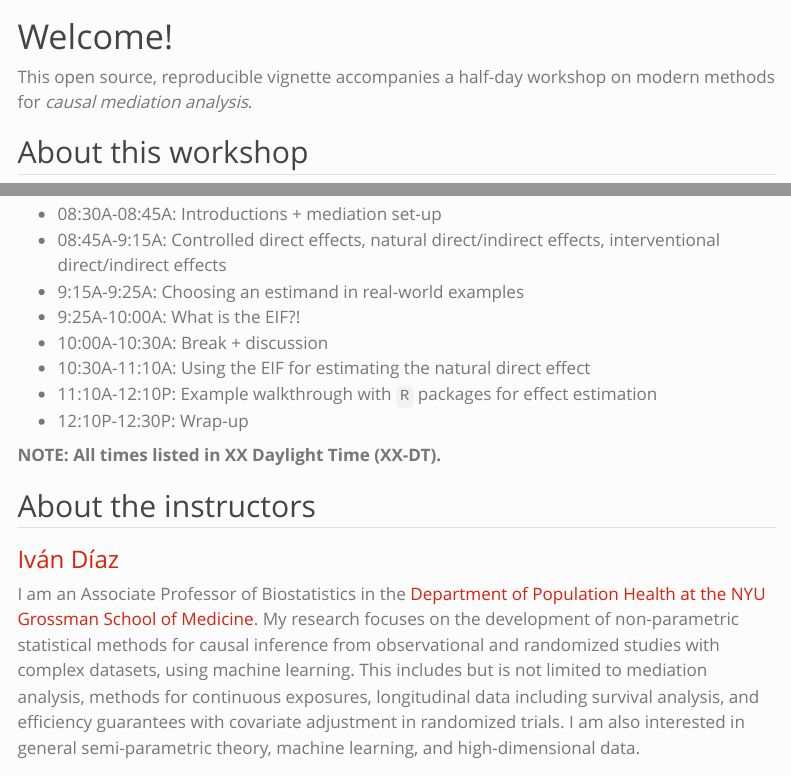
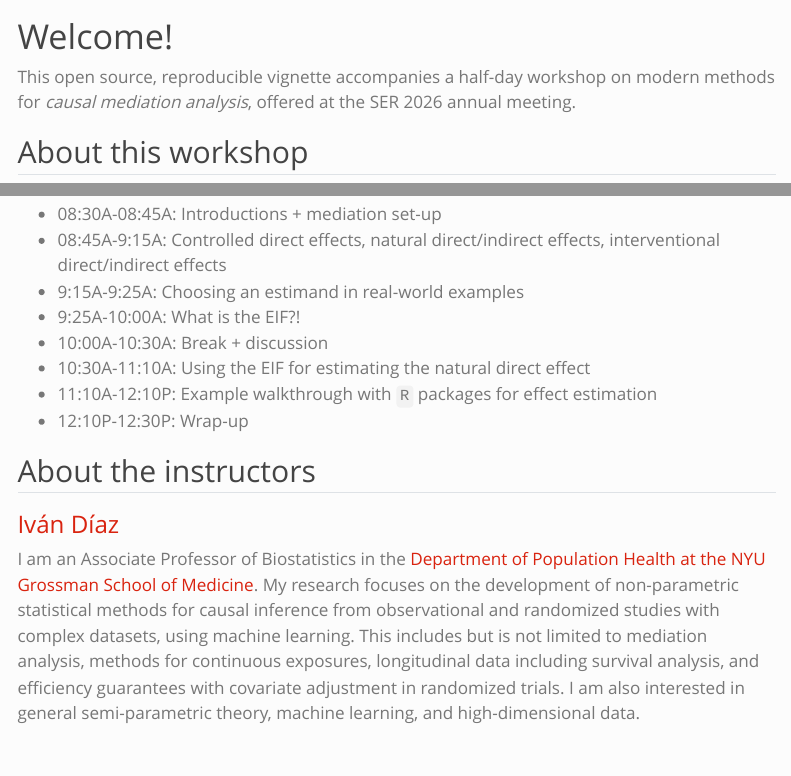
Before and after one commit to nhejazi/ser2026_mediation_workshop, a Quarto document (index.qmd): the page in a window 1100 px wide, from its top, and a second part further down, joined at a grey line. Rendered offline with R 4.5, knitr and Pandoc in place of Quarto, with nearby package versions; some code elsewhere in the file could not run offline; menus at the side of the page are left out.

Commit message:
update renv

````diff
--- a/index.qmd
+++ b/index.qmd
@@ -15,7 +15,7 @@ authors:
   - name: Nick Williams
     affiliation: Columbia Epidemiology
     orcid: 0000-0002-1378-4831
-    email: ntw2117@cumc.columbia.edu
+    email: nicholaswilliams@berkeley.edu
 ---
 
 ```{r}
@@ -29,7 +29,8 @@ library(here)
 # Welcome! {.unnumbered}
 
 This open source, reproducible vignette accompanies a half-day workshop on
-modern methods for *causal mediation analysis*.
+modern methods for *causal mediation analysis*, offered at the SER 2026 annual
+meeting.
 
 ## About this workshop {#about}
 
@@ -66,8 +67,6 @@ parameter estimable from the observed data distribution). Familiarity with the
 - 10:30A-11:10A: Using the EIF for estimating the natural direct effect <!-- Nima, 35-->
 - 11:10A-12:10P: Example walkthrough with `R` packages for effect estimation <!-- Nick, 45-->
 - 12:10P-12:30P: Wrap-up
-
-**NOTE: All times listed in XX Daylight Time (XX-DT).**
 
 ## About the instructors {#instructors}
 
````
Also changed, not shown: README.md, 4 other files.
